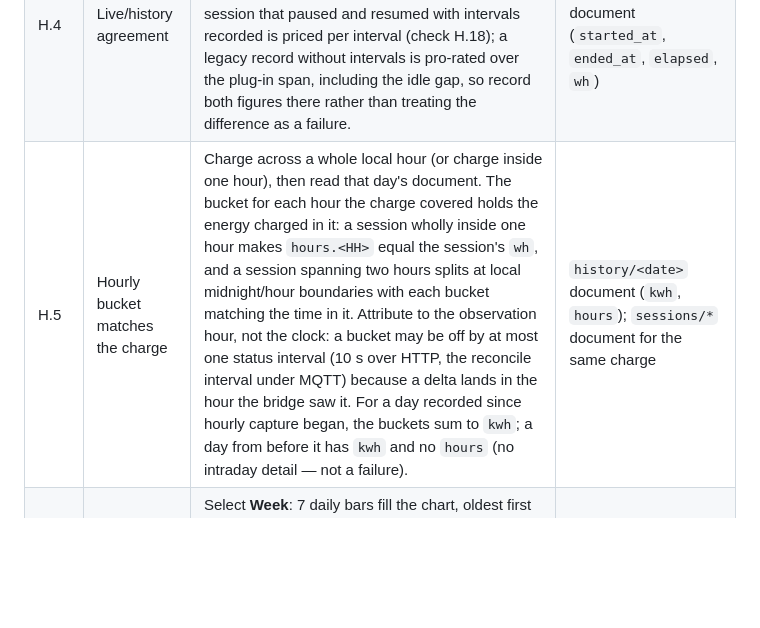
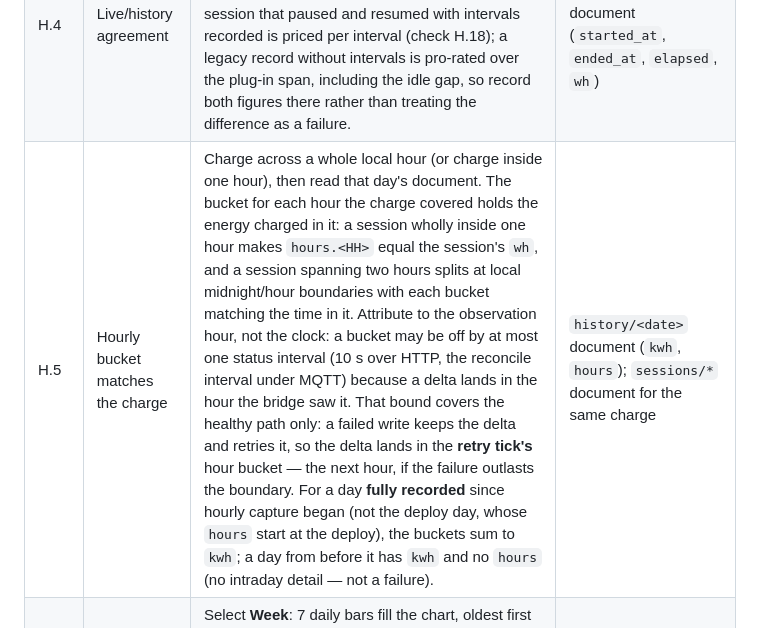
Before and after one commit to ChrisUFO/ChelEVSE, a Markdown page: docs/VALIDATION.md, the part around the change. Drawn GitHub-style; blank space fills up the shorter version.

Commit message:
docs(validation): bound H.5 to the healthy path and say what "fully recorded" means
H.5 promised a bucket could be off by at most one status interval. That
bound only holds while the write succeeds: a failed history write keeps
the old baseline, so the delta is retried and lands in the retry tick's
hour bucket -- the next hour if the failure outlasts the boundary.

The row's sum(hours) == kwh claim also gets the qualifier that makes it
true: a day fully recorded since hourly capture began. The deploy day is
not one of those, and the qualifier now names it.

Refs #79

```diff
--- a/docs/VALIDATION.md
+++ b/docs/VALIDATION.md
@@ -84,7 +84,7 @@ see [MQTT transport](#mqtt-transport-issue-44).
 | H.2  | Scheduled session costs               | With a schedule: a session inside an off-peak window costs less than one of the same energy outside it, and a session spanning the boundary lands between the two rates (uniformly pro-rated).                                                                                                                                                                                                                                                                                                                                                                                                                                                                                                                                                                                                                                                                                                                                                                                                                                                                                                                                                                                                                                                                                                                                        | Two session screenshots; the saved windows                                                                                  |
 | H.3  | Aggregate hidden                      | With a schedule, the **Estimated cost** cell and the chart's cost readout are absent; the period kWh total and the bars stay. Per-session costs are still shown. One line under the summary explains that the daily and period-total cost is hidden and costs are shown per session.                                                                                                                                                                                                                                                                                                                                                                                                                                                                                                                                                                                                                                                                                                                                                                                                                                                                                                                                                                                                                                                  | Screenshot of the summary + chart                                                                                           |
 | H.4  | Live/history agreement                | Finish an **uninterrupted** charge and compare: the status tile just before the car unplugged and the finished session's history row agree to display rounding, computed from the same schedule. A session that paused and resumed with intervals recorded is priced per interval (check H.18); a legacy record without intervals is pro-rated over the plug-in span, including the idle gap, so record both figures there rather than treating the difference as a failure.                                                                                                                                                                                                                                                                                                                                                                                                                                                                                                                                                                                                                                                                                                                                                                                                                                                          | Screenshots of both; `sessions/*` document (`started_at`, `ended_at`, `elapsed`, `wh`)                                      |
-| H.5  | Hourly bucket matches the charge      | Charge across a whole local hour (or charge inside one hour), then read that day's document. The bucket for each hour the charge covered holds the energy charged in it: a session wholly inside one hour makes `hours.<HH>` equal the session's `wh`, and a session spanning two hours splits at local midnight/hour boundaries with each bucket matching the time in it. Attribute to the observation hour, not the clock: a bucket may be off by at most one status interval (10 s over HTTP, the reconcile interval under MQTT) because a delta lands in the hour the bridge saw it. For a day recorded since hourly capture began, the buckets sum to `kwh`; a day from before it has `kwh` and no `hours` (no intraday detail — not a failure).                                                                                                                                                                                                                                                                                                                                                                                                                                                                                                                                                                                 | `history/<date>` document (`kwh`, `hours`); `sessions/*` document for the same charge                                       |
+| H.5  | Hourly bucket matches the charge      | Charge across a whole local hour (or charge inside one hour), then read that day's document. The bucket for each hour the charge covered holds the energy charged in it: a session wholly inside one hour makes `hours.<HH>` equal the session's `wh`, and a session spanning two hours splits at local midnight/hour boundaries with each bucket matching the time in it. Attribute to the observation hour, not the clock: a bucket may be off by at most one status interval (10 s over HTTP, the reconcile interval under MQTT) because a delta lands in the hour the bridge saw it. That bound covers the healthy path only: a failed write keeps the delta and retries it, so the delta lands in the **retry tick's** hour bucket — the next hour, if the failure outlasts the boundary. For a day **fully recorded** since hourly capture began (not the deploy day, whose `hours` start at the deploy), the buckets sum to `kwh`; a day from before it has `kwh` and no `hours` (no intraday detail — not a failure).                                                                                                                                                                                                                                                                                                         | `history/<date>` document (`kwh`, `hours`); `sessions/*` document for the same charge                                       |
 | H.6  | Week period                           | Select **Week**: 7 daily bars fill the chart, oldest first ending with today; the summary reads **Last 7 days** and its kWh total equals the seven daily documents; the readout names the selected day and the SVG label says "last 7 days". A day with no document inside the week is a zero bar, not the empty panel.                                                                                                                                                                                                                                                                                                                                                                                                                                                                                                                                                                                                                                                                                                                                                                                                                                                                                                                                                                                                               | Screenshot; `history/*` documents for the week                                                                              |
 | H.7  | Year period                           | Select **Year**: 12 monthly bars fill the chart, oldest first ending with the current month; each bar's kWh equals the sum of that month's daily documents; the summary reads **Last 12 months**. The current month is partial (only recorded days, no future padding) and its accessible label says "current month".                                                                                                                                                                                                                                                                                                                                                                                                                                                                                                                                                                                                                                                                                                                                                                                                                                                                                                                                                                                                                 | Screenshot; `history/*` documents for the 12 months                                                                         |
 | H.8  | Empty period                          | With no documents in the selected range, the panel shows that period's copy ("No energy recorded in the last 7 days" / "…last 12 months") and no zero bars; selecting a period that has documents renders its bars again.                                                                                                                                                                                                                                                                                                                                                                                                                                                                                                                                                                                                                                                                                                                                                                                                                                                                                                                                                                                                                                                                                                             | Screenshots of Week and Year empty states                                                                                   |
```
